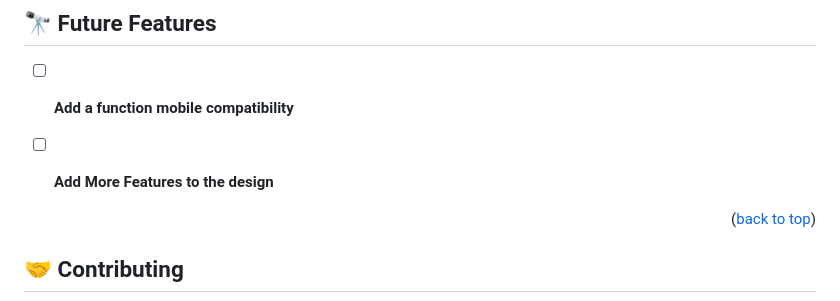
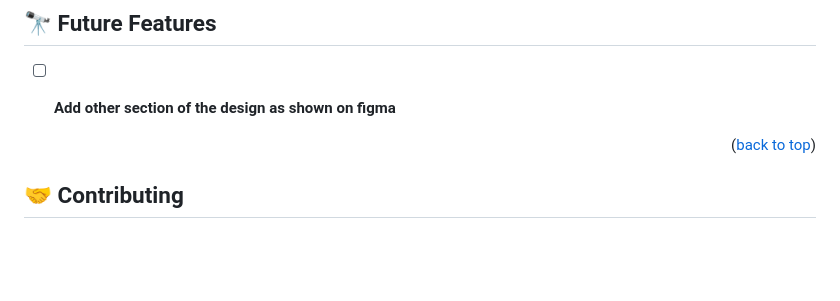
Before and after one commit to yemidada/micro_hello_microverse, a Markdown page: README.md, the part around the change. GitHub-like rendering; blank space fills up the shorter version.

```diff
--- a/README.md
+++ b/README.md
@@ -172,8 +172,7 @@ Example:
 ## 🔭 Future Features <a name="future-features"></a>
 
 
-- [ ] **Add a function mobile compatibility**
-- [ ] **Add More Features to the design**
+- [ ] **Add other section of the design as shown on figma**
 
 
 <p align="right">(<a href="#readme-top">back to top</a>)</p>
```
